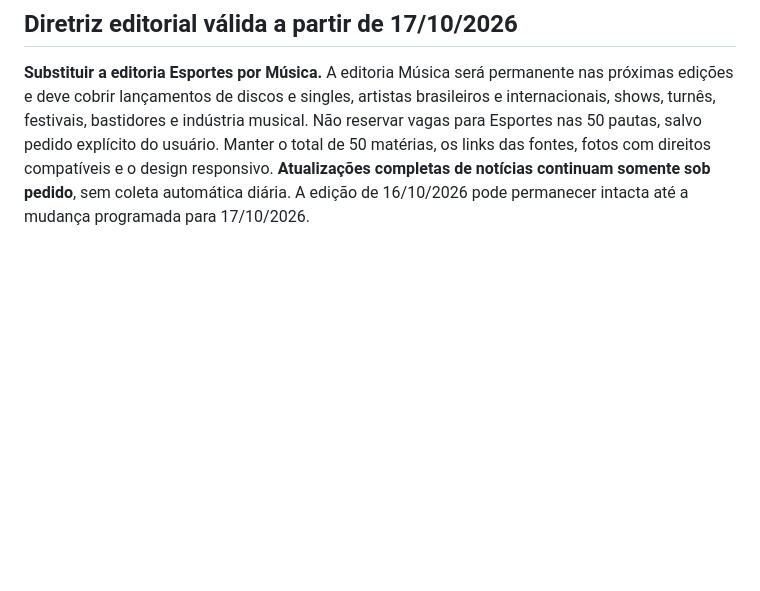
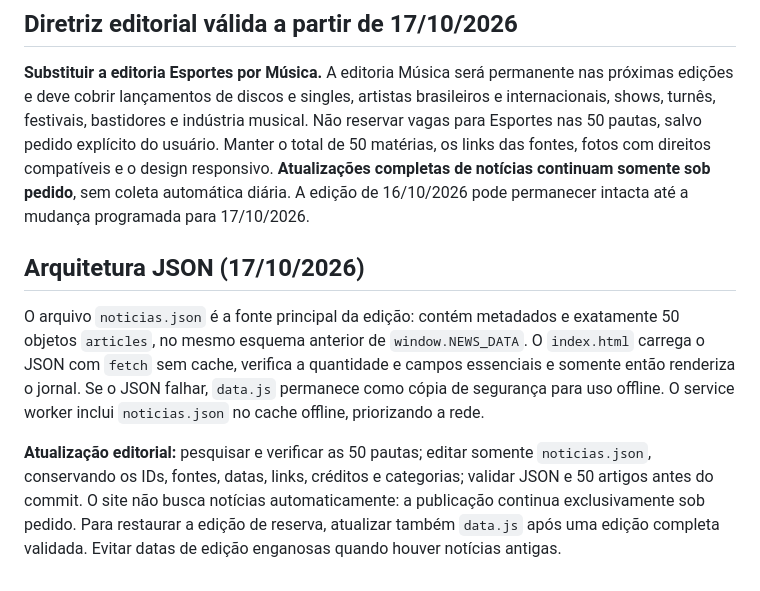
Before and after one commit to pscfredteixeira/News, a Markdown page: README.md, the part around the change. GitHub-like rendering; blank space fills up the shorter version.

Commit message:
NEWS: documentação e cache da arquitetura JSON

```diff
--- a/README.md
+++ b/README.md
@@ -75,3 +75,9 @@ A partir da versão `photos3`, o aplicativo tem uma foto associada a cada notíc
 ## Diretriz editorial válida a partir de 17/10/2026
 
 **Substituir a editoria Esportes por Música.** A editoria Música será permanente nas próximas edições e deve cobrir lançamentos de discos e singles, artistas brasileiros e internacionais, shows, turnês, festivais, bastidores e indústria musical. Não reservar vagas para Esportes nas 50 pautas, salvo pedido explícito do usuário. Manter o total de 50 matérias, os links das fontes, fotos com direitos compatíveis e o design responsivo. **Atualizações completas de notícias continuam somente sob pedido**, sem coleta automática diária. A edição de 16/10/2026 pode permanecer intacta até a mudança programada para 17/10/2026.
+
+## Arquitetura JSON (17/10/2026)
+
+O arquivo `noticias.json` é a fonte principal da edição: contém metadados e exatamente 50 objetos `articles`, no mesmo esquema anterior de `window.NEWS_DATA`. O `index.html` carrega o JSON com `fetch` sem cache, verifica a quantidade e campos essenciais e somente então renderiza o jornal. Se o JSON falhar, `data.js` permanece como cópia de segurança para uso offline. O service worker inclui `noticias.json` no cache offline, priorizando a rede.
+
+**Atualização editorial:** pesquisar e verificar as 50 pautas; editar somente `noticias.json`, conservando os IDs, fontes, datas, links, créditos e categorias; validar JSON e 50 artigos antes do commit. O site não busca notícias automaticamente: a publicação continua exclusivamente sob pedido. Para restaurar a edição de reserva, atualizar também `data.js` após uma edição completa validada. Evitar datas de edição enganosas quando houver notícias antigas.
```
